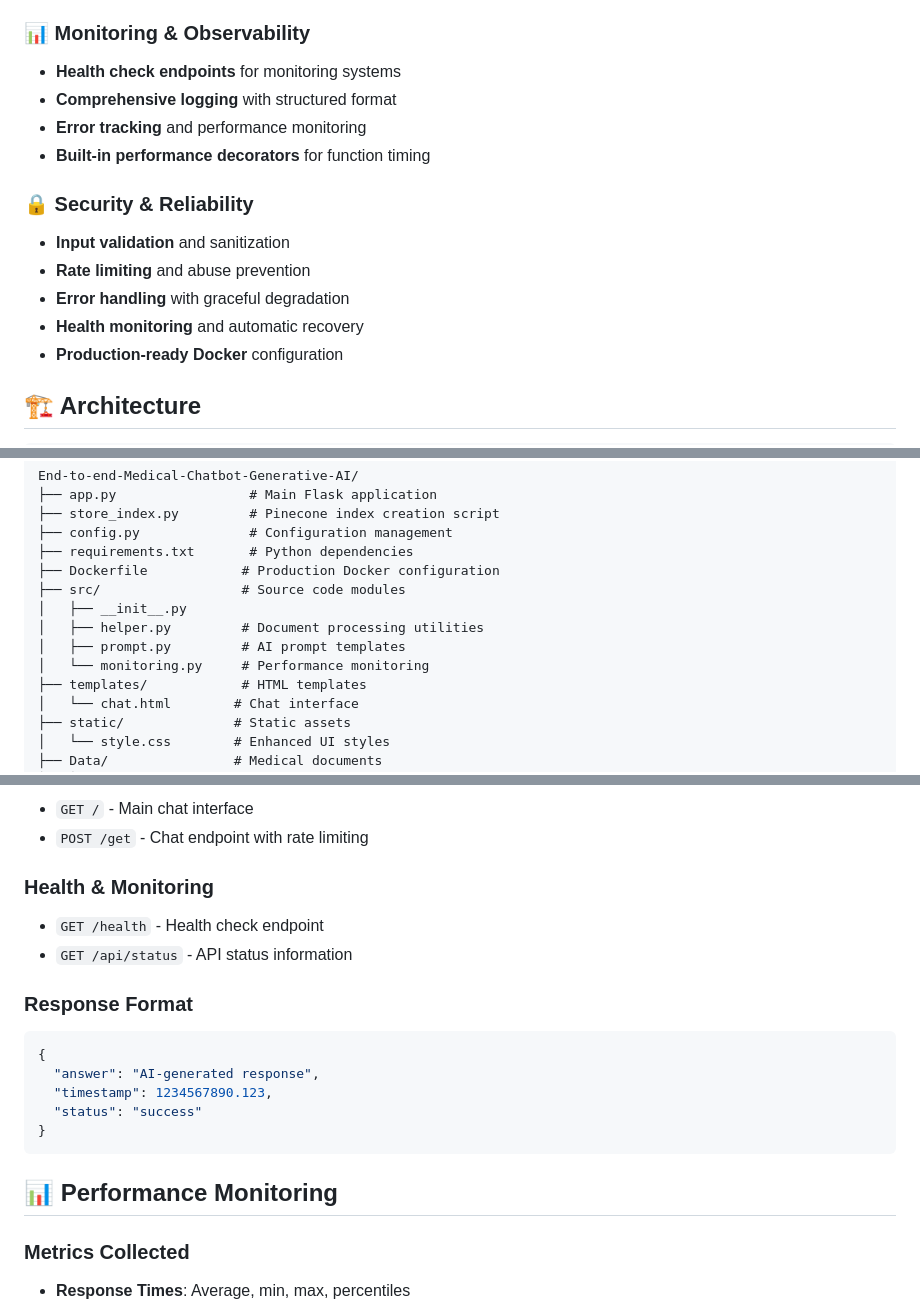
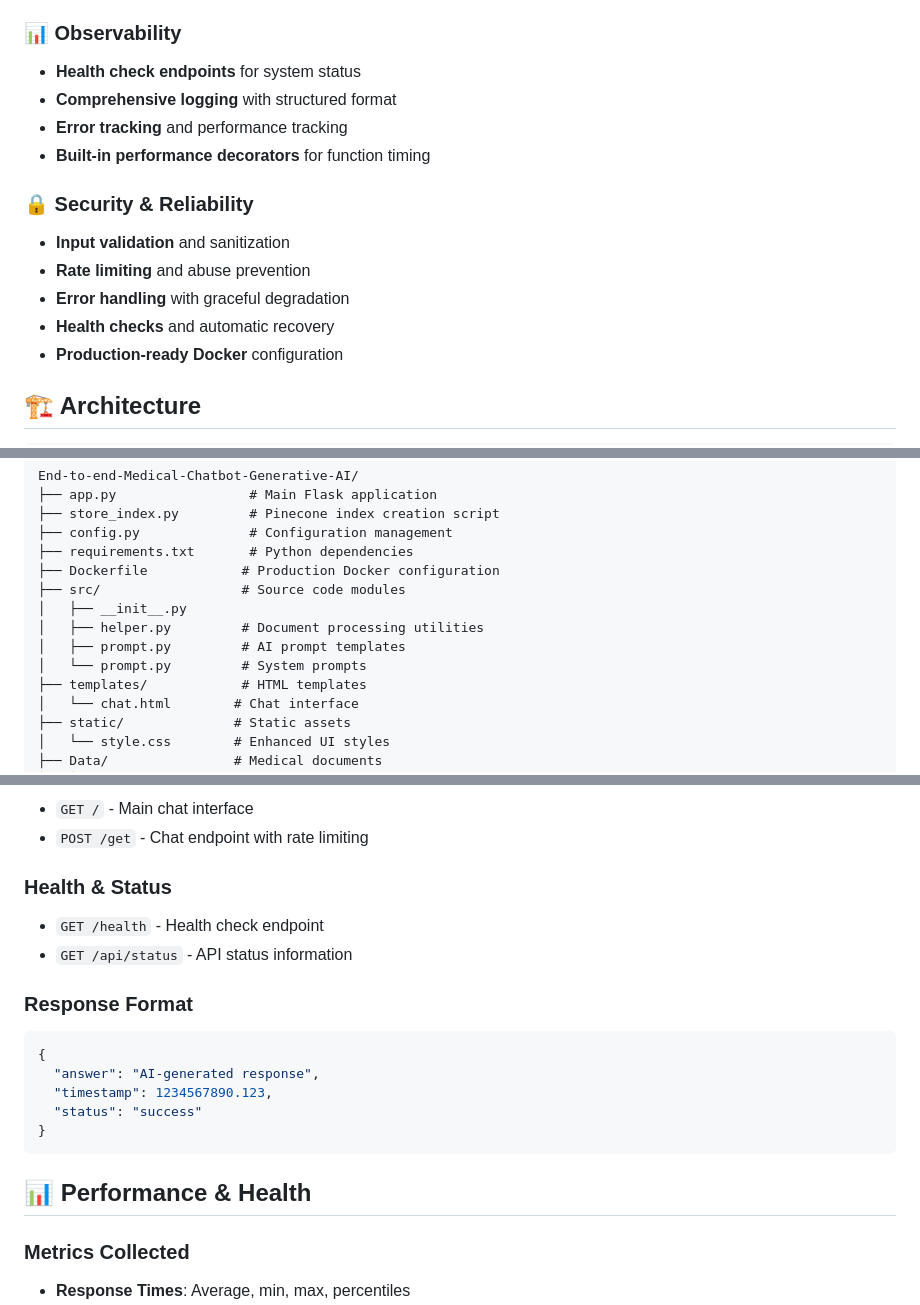
Before and after one commit to razranjan/AI-Medical-Chatbot, a Markdown page: README.md, 3 parts joined by grey strips. Rendered like a GitHub page.

Commit message:
Updated readme file
Updated readme file

````diff
--- a/README.md
+++ b/README.md
@@ -18,17 +18,17 @@ A high-performance, production-ready medical chatbot powered by Generative AI, f
 - **Document chunking** with optimal overlap strategies
 - **Context-aware responses** based on medical knowledge base
 
-### 📊 **Monitoring & Observability**
-- **Health check endpoints** for monitoring systems
+### 📊 **Observability**
+- **Health check endpoints** for system status
 - **Comprehensive logging** with structured format
-- **Error tracking** and performance monitoring
+- **Error tracking** and performance tracking
 - **Built-in performance decorators** for function timing
 
 ### 🔒 **Security & Reliability**
 - **Input validation** and sanitization
 - **Rate limiting** and abuse prevention
 - **Error handling** with graceful degradation
-- **Health monitoring** and automatic recovery
+- **Health checks** and automatic recovery
 - **Production-ready Docker** configuration
 
 ## 🏗️ Architecture
@@ -115,7 +115,7 @@ End-to-end-Medical-Chatbot-Generative-AI/
 │   ├── __init__.py
 │   ├── helper.py         # Document processing utilities
 │   ├── prompt.py         # AI prompt templates
-│   └── monitoring.py     # Performance monitoring
+│   └── prompt.py         # System prompts
 ├── templates/            # HTML templates
 │   └── chat.html        # Chat interface
 ├── static/              # Static assets
@@ -146,7 +146,7 @@ export MEDICAL_CHATBOT_OPENAI_API_KEY="your_key"
 - `GET /` - Main chat interface
 - `POST /get` - Chat endpoint with rate limiting
 
-### Health & Monitoring
+### Health & Status
 - `GET /health` - Health check endpoint
 - `GET /api/status` - API status information
 
@@ -159,7 +159,7 @@ export MEDICAL_CHATBOT_OPENAI_API_KEY="your_key"
 }
 ```
 
-## 📊 Performance Monitoring
+## 📊 Performance & Health
 
 ### Metrics Collected
 - **Response Times**: Average, min, max, percentiles
````
Also changed, not shown: other parts of README.md (+1 -1 lines).
